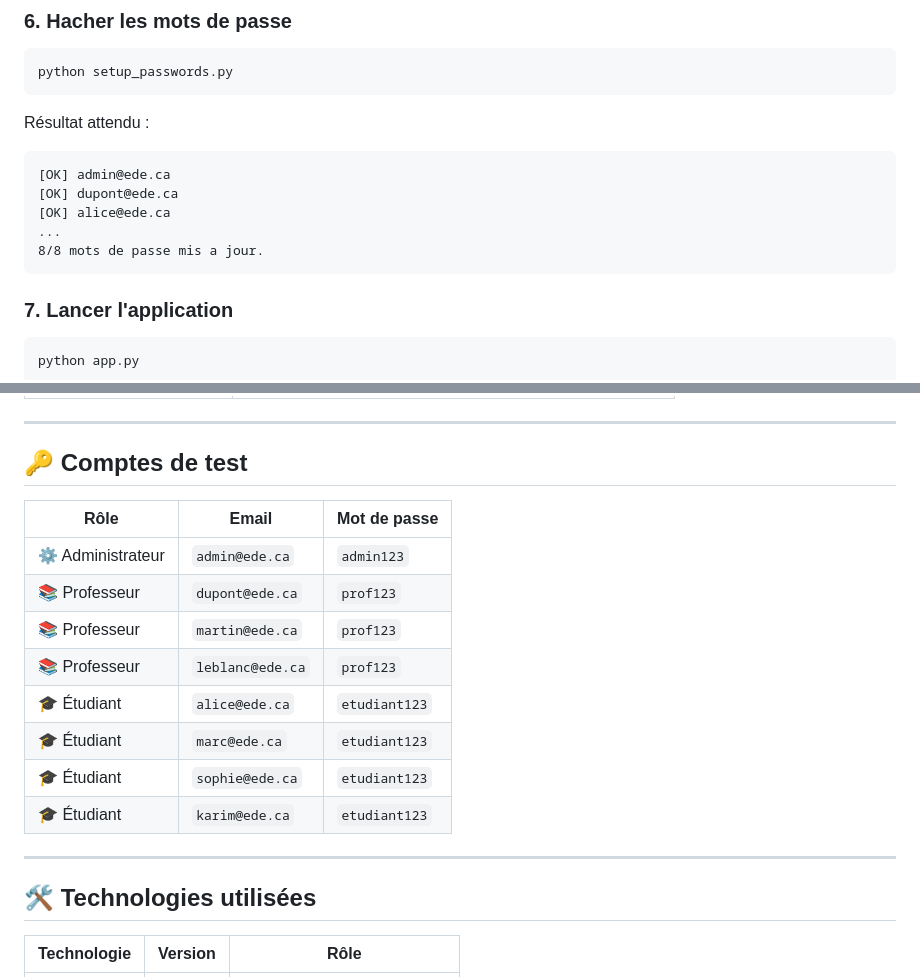
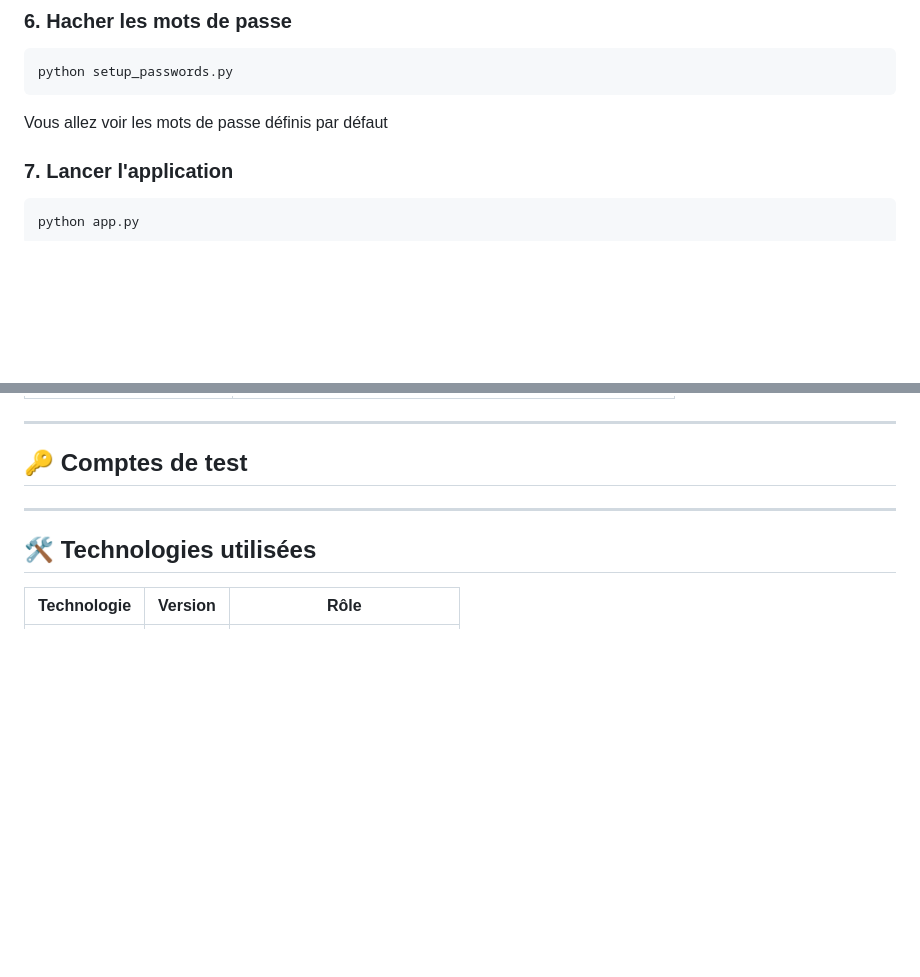
Before and after one commit to LaFleche06/BDD2_ISE2-2026-Project, a Markdown page: README.md, 2 parts joined by grey strips. Drawn GitHub-style; blank space fills up the shorter version.

````diff
--- a/README.md
+++ b/README.md
@@ -177,15 +177,7 @@ def get_conn_string():
 ```powershell
 python setup_passwords.py
 ```
-
-Résultat attendu :
-```
-[OK] admin@ede.ca
-[OK] dupont@ede.ca
-[OK] alice@ede.ca
-...
-8/8 mots de passe mis a jour.
-```
+Vous allez voir les mots de passe définis par défaut
 
 ### 7. Lancer l'application
 
@@ -232,16 +224,7 @@ http://localhost:5000/EDE/index
 
 ## 🔑 Comptes de test
 
-| Rôle | Email | Mot de passe |
-|------|-------|--------------|
-| ⚙️ Administrateur | `admin@ede.ca` | `admin123` |
-| 📚 Professeur | `dupont@ede.ca` | `prof123` |
-| 📚 Professeur | `martin@ede.ca` | `prof123` |
-| 📚 Professeur | `leblanc@ede.ca` | `prof123` |
-| 🎓 Étudiant | `alice@ede.ca` | `etudiant123` |
-| 🎓 Étudiant | `marc@ede.ca` | `etudiant123` |
-| 🎓 Étudiant | `sophie@ede.ca` | `etudiant123` |
-| 🎓 Étudiant | `karim@ede.ca` | `etudiant123` |
+
 
 ---
 
````
